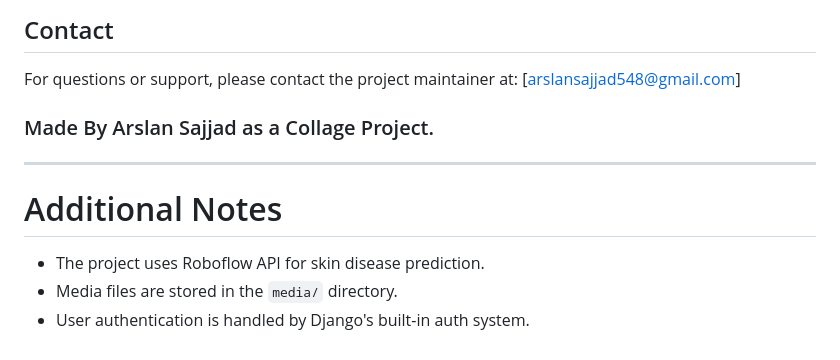
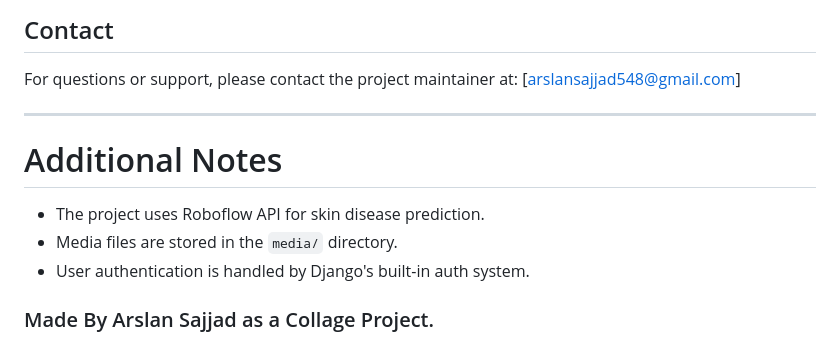
Before and after one commit to arslan548/Skin_detector, a Markdown page: README.md, the part around the change. Drawn GitHub-style.

```diff
--- a/README.md
+++ b/README.md
@@ -167,10 +167,10 @@ This project is licensed under the MIT License - see the [LICENSE](LICENSE) file
 ## Contact
 For questions or support, please contact the project maintainer at: [arslansajjad548@gmail.com]
 
-### Made By Arslan Sajjad as a Collage Project.
 ---
 
 # Additional Notes
 - The project uses Roboflow API for skin disease prediction.
 - Media files are stored in the `media/` directory.
 - User authentication is handled by Django's built-in auth system.
+### Made By Arslan Sajjad as a Collage Project.
```
